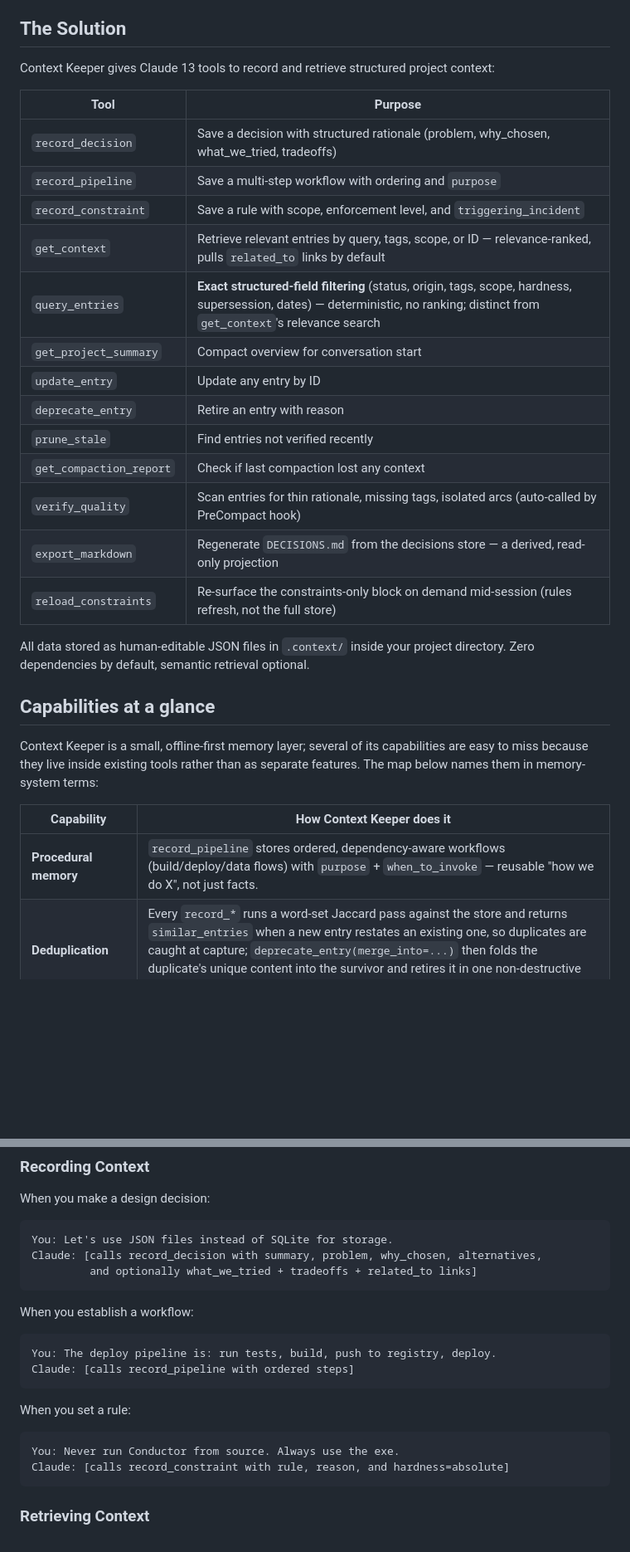
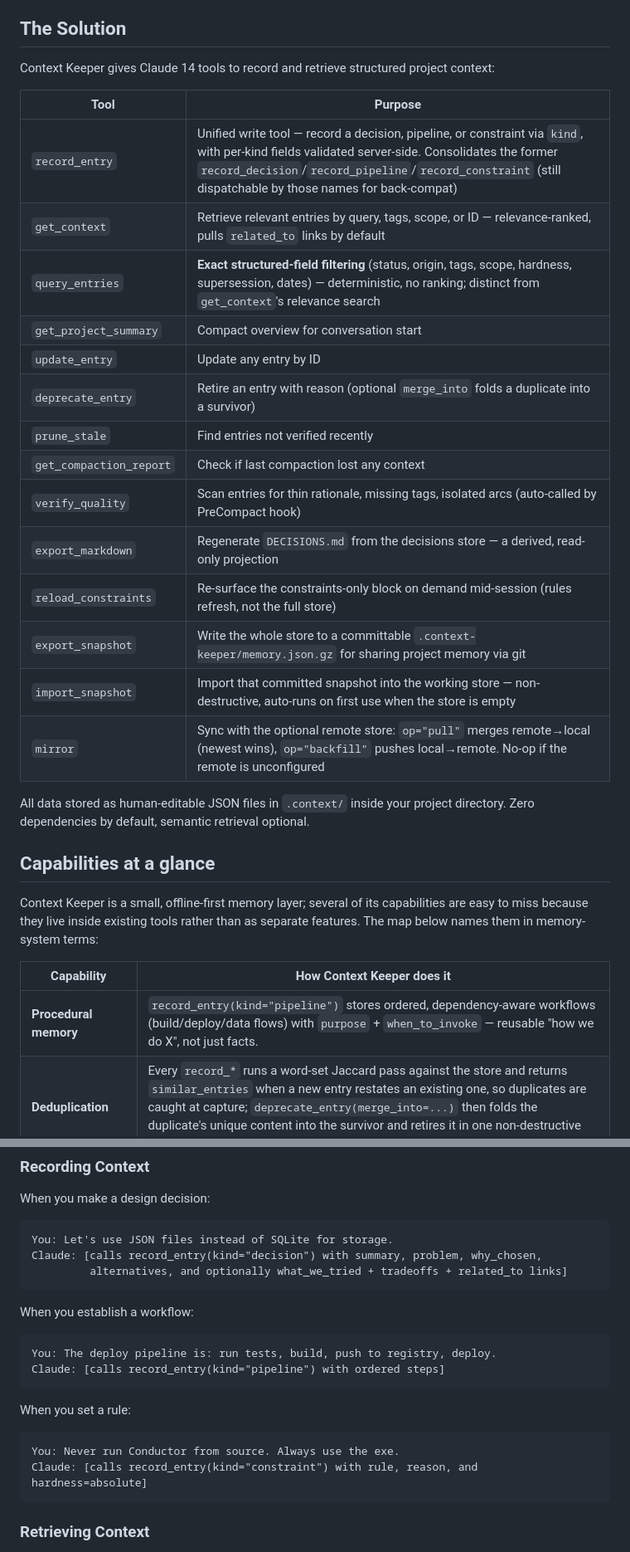
Before and after one commit to jarmstrong158/context-keeper, a Markdown page: README.md, 2 parts joined by grey strips. Shown at 83% size. GitHub-like rendering; blank space fills up the shorter version.

Commit message:
docs: README sweep
Co-Authored-By: Claude Opus 4.8 (1M context) <noreply@anthropic.com>

````diff
--- a/README.md
+++ b/README.md
@@ -12,23 +12,24 @@ As conversations get long, Claude loses the "why" behind earlier decisions. New
 
 ## The Solution
 
-Context Keeper gives Claude 13 tools to record and retrieve structured project context:
+Context Keeper gives Claude 14 tools to record and retrieve structured project context:
 
 | Tool | Purpose |
 |------|---------|
-| `record_decision` | Save a decision with structured rationale (problem, why_chosen, what_we_tried, tradeoffs) |
-| `record_pipeline` | Save a multi-step workflow with ordering and `purpose` |
-| `record_constraint` | Save a rule with scope, enforcement level, and `triggering_incident` |
+| `record_entry` | Unified write tool — record a decision, pipeline, or constraint via `kind`, with per-kind fields validated server-side. Consolidates the former `record_decision`/`record_pipeline`/`record_constraint` (still dispatchable by those names for back-compat) |
 | `get_context` | Retrieve relevant entries by query, tags, scope, or ID — relevance-ranked, pulls `related_to` links by default |
 | `query_entries` | **Exact structured-field filtering** (status, origin, tags, scope, hardness, supersession, dates) — deterministic, no ranking; distinct from `get_context`'s relevance search |
 | `get_project_summary` | Compact overview for conversation start |
 | `update_entry` | Update any entry by ID |
-| `deprecate_entry` | Retire an entry with reason |
+| `deprecate_entry` | Retire an entry with reason (optional `merge_into` folds a duplicate into a survivor) |
 | `prune_stale` | Find entries not verified recently |
 | `get_compaction_report` | Check if last compaction lost any context |
 | `verify_quality` | Scan entries for thin rationale, missing tags, isolated arcs (auto-called by PreCompact hook) |
 | `export_markdown` | Regenerate `DECISIONS.md` from the decisions store — a derived, read-only projection |
 | `reload_constraints` | Re-surface the constraints-only block on demand mid-session (rules refresh, not the full store) |
+| `export_snapshot` | Write the whole store to a committable `.context-keeper/memory.json.gz` for sharing project memory via git |
+| `import_snapshot` | Import that committed snapshot into the working store — non-destructive, auto-runs on first use when the store is empty |
+| `mirror` | Sync with the optional remote store: `op="pull"` merges remote→local (newest wins), `op="backfill"` pushes local→remote. No-op if the remote is unconfigured |
 
 All data stored as human-editable JSON files in `.context/` inside your project directory. Zero dependencies by default, semantic retrieval optional.
 
@@ -38,7 +39,7 @@ Context Keeper is a small, offline-first memory layer; several of its capabiliti
 
 | Capability | How Context Keeper does it |
 |------------|----------------------------|
-| **Procedural memory** | `record_pipeline` stores ordered, dependency-aware workflows (build/deploy/data flows) with `purpose` + `when_to_invoke` — reusable "how we do X", not just facts. |
+| **Procedural memory** | `record_entry(kind="pipeline")` stores ordered, dependency-aware workflows (build/deploy/data flows) with `purpose` + `when_to_invoke` — reusable "how we do X", not just facts. |
 | **Deduplication** | Every `record_*` runs a word-set Jaccard pass against the store and returns `similar_entries` when a new entry restates an existing one, so duplicates are caught at capture; `deprecate_entry(merge_into=...)` then folds the duplicate's unique content into the survivor and retires it in one non-destructive step. |
 | **Contradiction detection** | Those same overlaps are classified `likely_restatement` vs `likely_contradiction` (negation/antonym polarity), and a reversal raises a `contradiction_note` telling the agent to resolve the conflict rather than leave two live rules disagreeing. |
 | **Quality refinement** | `verify_quality` scans for thin rationale, missing tags, legacy-schema entries, and isolated (unlinked) arcs; the PreCompact hook runs it automatically so entries get enriched before context is compressed. |
@@ -386,20 +387,20 @@ Steps 2 and 3 only resolve to directories that **already** contain `.context/`.
 When you make a design decision:
 ```
 You: Let's use JSON files instead of SQLite for storage.
-Claude: [calls record_decision with summary, problem, why_chosen, alternatives,
-         and optionally what_we_tried + tradeoffs + related_to links]
+Claude: [calls record_entry(kind="decision") with summary, problem, why_chosen,
+         alternatives, and optionally what_we_tried + tradeoffs + related_to links]
 ```
 
 When you establish a workflow:
 ```
 You: The deploy pipeline is: run tests, build, push to registry, deploy.
-Claude: [calls record_pipeline with ordered steps]
+Claude: [calls record_entry(kind="pipeline") with ordered steps]
 ```
 
 When you set a rule:
 ```
 You: Never run Conductor from source. Always use the exe.
-Claude: [calls record_constraint with rule, reason, and hardness=absolute]
+Claude: [calls record_entry(kind="constraint") with rule, reason, and hardness=absolute]
 ```
 
 ### Retrieving Context
````
Also changed, not shown: other parts of README.md (+3 -3 lines).
